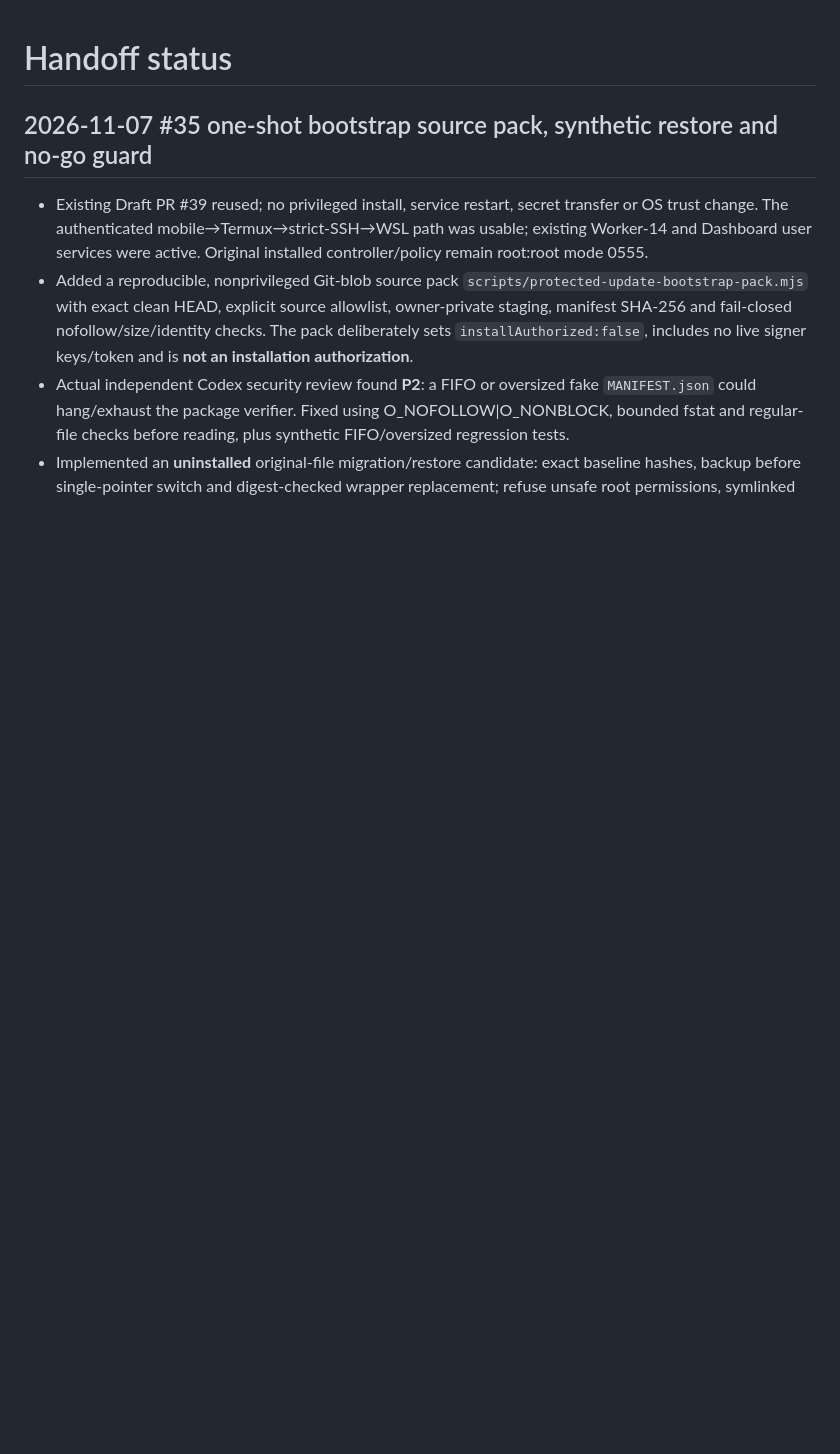
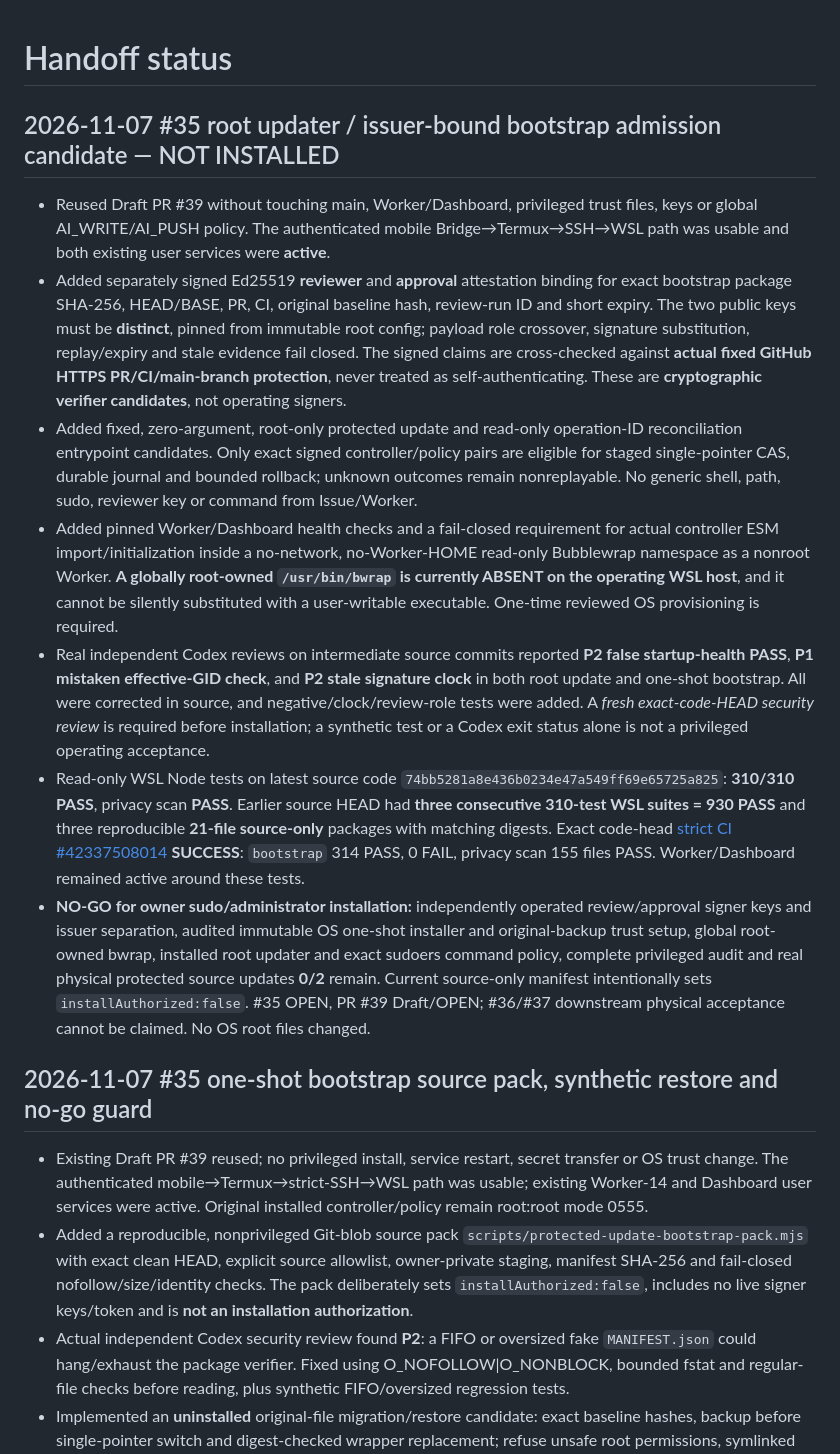
Before and after one commit to al-hub/mcp-dev-hub, a Markdown page: docs/STATUS.md, the part around the change. Drawn GitHub-style; blank space fills up the shorter version.

Commit message:
docs(#35): record signer-bound fixed root-runtime candidate, CI and remaining OS trust gates

```diff
--- a/docs/STATUS.md
+++ b/docs/STATUS.md
@@ -1,4 +1,52 @@
 # Handoff status
+
+## 2026-11-07 #35 root updater / issuer-bound bootstrap admission candidate — NOT INSTALLED
+
+- Reused Draft PR #39 without touching main, Worker/Dashboard, privileged trust
+  files, keys or global AI_WRITE/AI_PUSH policy. The authenticated mobile
+  Bridge→Termux→SSH→WSL path was usable and both existing user services were
+  **active**.
+- Added separately signed Ed25519 **reviewer** and **approval** attestation
+  binding for exact bootstrap package SHA-256, HEAD/BASE, PR, CI, original
+  baseline hash, review-run ID and short expiry. The two public keys must be
+  **distinct**, pinned from immutable root config; payload role crossover,
+  signature substitution, replay/expiry and stale evidence fail closed.
+  The signed claims are cross-checked against **actual fixed GitHub HTTPS
+  PR/CI/main-branch protection**, never treated as self-authenticating.
+  These are **cryptographic verifier candidates**, not operating signers.
+- Added fixed, zero-argument, root-only protected update and read-only
+  operation-ID reconciliation entrypoint candidates. Only exact signed
+  controller/policy pairs are eligible for staged single-pointer CAS,
+  durable journal and bounded rollback; unknown outcomes remain nonreplayable.
+  No generic shell, path, sudo, reviewer key or command from Issue/Worker.
+- Added pinned Worker/Dashboard health checks and a fail-closed requirement
+  for actual controller ESM import/initialization inside a no-network,
+  no-Worker-HOME read-only Bubblewrap namespace as a nonroot Worker.
+  **A globally root-owned `/usr/bin/bwrap` is currently ABSENT on the
+  operating WSL host**, and it cannot be silently substituted with a
+  user-writable executable. One-time reviewed OS provisioning is required.
+- Real independent Codex reviews on intermediate source commits reported
+  **P2 false startup-health PASS**, **P1 mistaken effective-GID check**, and
+  **P2 stale signature clock** in both root update and one-shot bootstrap.
+  All were corrected in source, and negative/clock/review-role tests were
+  added. A *fresh exact-code-HEAD security review* is required before
+  installation; a synthetic test or a Codex exit status alone is not a
+  privileged operating acceptance.
+- Read-only WSL Node tests on latest source code `74bb5281a8e436b0234e47a549ff69e65725a825`:
+  **310/310 PASS**, privacy scan **PASS**. Earlier source HEAD had
+  **three consecutive 310-test WSL suites = 930 PASS** and three
+  reproducible **21-file source-only** packages with matching digests.
+  Exact code-head [strict CI #42337508014](https://github.com/al-hub/mcp-dev-hub/actions/runs/42337508014)
+  **SUCCESS**: `bootstrap` 314 PASS, 0 FAIL, privacy scan 155 files PASS.
+  Worker/Dashboard remained active around these tests.
+- **NO-GO for owner sudo/administrator installation:** independently
+  operated review/approval signer keys and issuer separation, audited
+  immutable OS one-shot installer and original-backup trust setup,
+  global root-owned bwrap, installed root updater and exact sudoers command
+  policy, complete privileged audit and real physical protected source
+  updates **0/2** remain. Current source-only manifest intentionally sets
+  `installAuthorized:false`. #35 OPEN, PR #39 Draft/OPEN; #36/#37 downstream
+  physical acceptance cannot be claimed. No OS root files changed.
 
 ## 2026-11-07 #35 one-shot bootstrap source pack, synthetic restore and no-go guard
 
```
